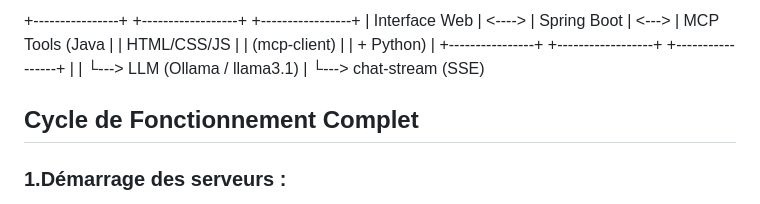
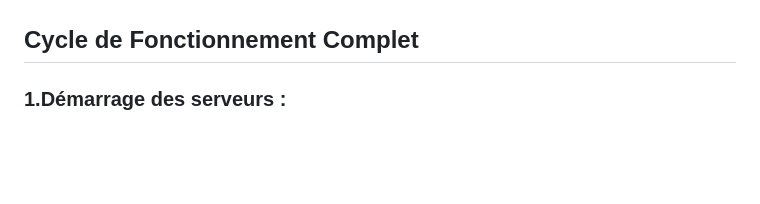
Before and after one commit to Alaric-Evander/mcp-demo-spring-python, a Markdown page: README.md, the part around one of its changes. Rendered like a GitHub page; blank space fills up the shorter version.

```diff
--- a/README.md
+++ b/README.md
@@ -11,11 +12,4 @@ L'interface utilisateur (HTML/JS) permet une expérience fluide via SSE (Server-
 
-+----------------+        +------------------+       +-----------------+
-| Interface Web  | <----> | Spring Boot       | <---> | MCP Tools (Java |
-| HTML/CSS/JS    |        | (mcp-client)      |       |  + Python)      |
-+----------------+        +------------------+       +-----------------+
-        |                        |  └---> LLM (Ollama / llama3.1)
-        |
-        └---> chat-stream (SSE)
 
 ## Cycle de Fonctionnement Complet
 
```
Also changed, not shown: other parts of README.md (+1 -0 lines).
